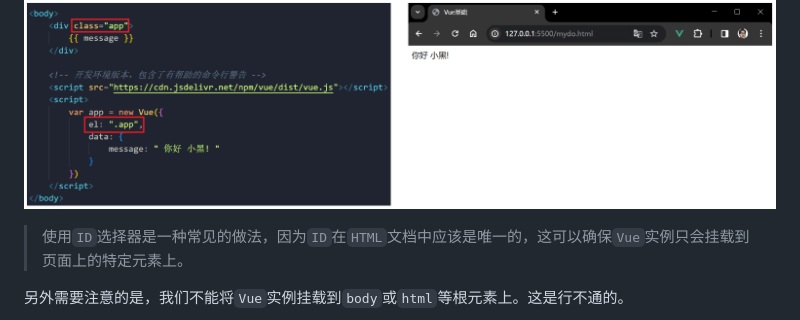
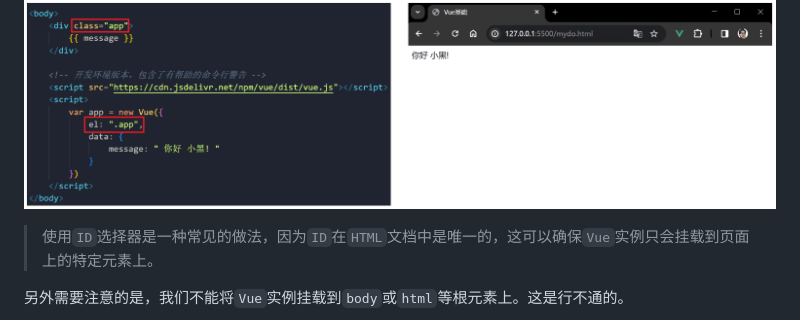
Before and after one commit to zheng-yi-yi/VueQuickStart, a Markdown page: README.md, the part around the change. Rendered like a GitHub page.

```diff
--- a/README.md
+++ b/README.md
@@ -122,7 +122,7 @@ var app = new Vue({
 
 ![image-20231215173234501](images/README/image-20231215173234501.png)
 
-> 使用`ID`选择器是一种常见的做法，因为`ID`在`HTML`文档中应该是唯一的，这可以确保`Vue`实例只会挂载到页面上的特定元素上。
+> 使用`ID`选择器是一种常见的做法，因为`ID`在`HTML`文档中是唯一的，这可以确保`Vue`实例只会挂载到页面上的特定元素上。
 
 另外需要注意的是，我们不能将`Vue`实例挂载到`body`或`html`等根元素上。这是行不通的。
 
```
